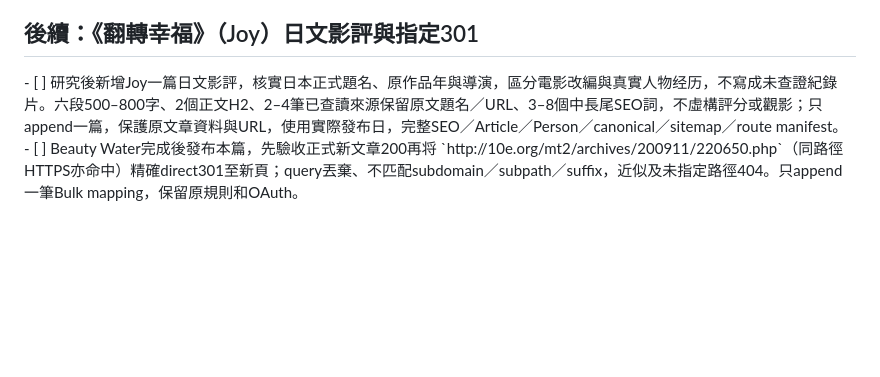
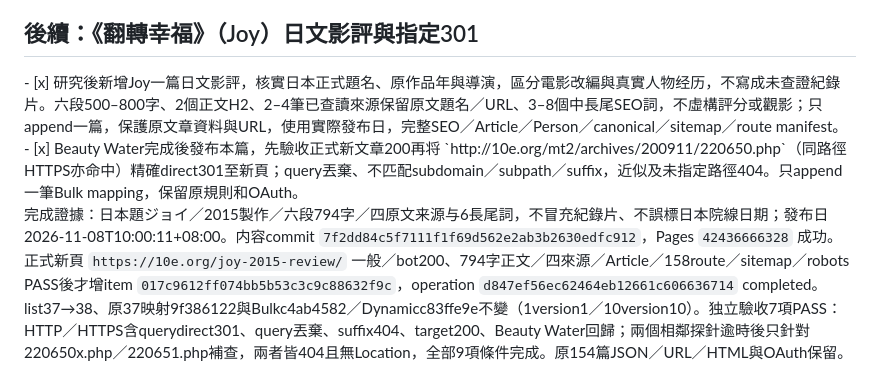
Before and after one commit to abiting/marinas-dreams, a Markdown page: TODO.md, the part around the change. GitHub-like rendering; blank space fills up the shorter version.

Commit message:
Record Joy review and exact redirect completion

```diff
--- a/TODO.md
+++ b/TODO.md
@@ -380,5 +380,7 @@ Tremors完成證據：正文731字、六段與4個原文來源；既有140篇obj
 完成證據：日本題整形水、韓國2020／日本2021公開、六段635字、四原文來源／5長尾詞；内容commit `fb156af4055c24fc54f2a76f3d87a7bf03778e54`，Pages `42436272426` 成功。主環境first GET無HTTP狀態而RemoteDisconnected；改用獨立網路確認新頁／Googlebot／Twitterbot200且HTML SHA256 `1c9f99fa4b6213649f88389d75d50641c4fb78c18dc9583d6b6fa532c71dd663`完全匹配；157route／sitemap／robots SHA全部一致後才增item `23247e47d4124a1c8607b1e90c3f2f55`，operation `c5eca27aa53e4d0da7a91308a43a4ef2` completed。list36→37、原36映射e0894f2f及Bulk1version1／Dynamic10version10指紋不變。独立9項PASS：HTTP／HTTPS含query精確301、query丟棄、三近似／尾綴404、新頁200与日日是好日回歸。原153篇data／URL／HTML與OAuth保留。
 
 <h2>後續：《翻轉幸福》（Joy）日文影評與指定301</h2>
-- [ ] 研究後新增Joy一篇日文影評，核實日本正式題名、原作品年與導演，區分電影改編與真實人物经历，不寫成未查證紀錄片。六段500–800字、2個正文H2、2–4筆已查讀來源保留原文題名／URL、3–8個中長尾SEO詞，不虛構評分或觀影；只append一篇，保護原文章資料與URL，使用實際發布日，完整SEO／Article／Person／canonical／sitemap／route manifest。
-- [ ] Beauty Water完成後發布本篇，先驗收正式新文章200再将 `http://10e.org/mt2/archives/200911/220650.php`（同路徑HTTPS亦命中）精確direct301至新頁；query丟棄、不匹配subdomain／subpath／suffix，近似及未指定路徑404。只append一筆Bulk mapping，保留原規則和OAuth。
+- [x] 研究後新增Joy一篇日文影評，核實日本正式題名、原作品年與導演，區分電影改編與真實人物经历，不寫成未查證紀錄片。六段500–800字、2個正文H2、2–4筆已查讀來源保留原文題名／URL、3–8個中長尾SEO詞，不虛構評分或觀影；只append一篇，保護原文章資料與URL，使用實際發布日，完整SEO／Article／Person／canonical／sitemap／route manifest。
+- [x] Beauty Water完成後發布本篇，先驗收正式新文章200再将 `http://10e.org/mt2/archives/200911/220650.php`（同路徑HTTPS亦命中）精確direct301至新頁；query丟棄、不匹配subdomain／subpath／suffix，近似及未指定路徑404。只append一筆Bulk mapping，保留原規則和OAuth。
+
+完成證據：日本題ジョイ／2015製作／六段794字／四原文来源与6長尾詞，不冒充紀錄片、不誤標日本院線日期；發布日2026-11-08T10:00:11+08:00。内容commit `7f2dd84c5f7111f1f69d562e2ab3b2630edfc912`，Pages `42436666328` 成功。正式新頁 `https://10e.org/joy-2015-review/` 一般／bot200、794字正文／四來源／Article／158route／sitemap／robots PASS後才增item `017c9612ff074bb5b53c3c9c88632f9c`，operation `d847ef56ec62464eb12661c606636714` completed。list37→38、原37映射9f386122與Bulkc4ab4582／Dynamicc83ffe9e不變（1version1／10version10）。独立驗收7項PASS：HTTP／HTTPS含querydirect301、query丟棄、suffix404、target200、Beauty Water回歸；兩個相鄰探針逾時後只針對220650x.php／220651.php補查，兩者皆404且無Location，全部9項條件完成。原154篇JSON／URL／HTML與OAuth保留。
```
Also changed, not shown: plan.md (+2 -0 lines).
